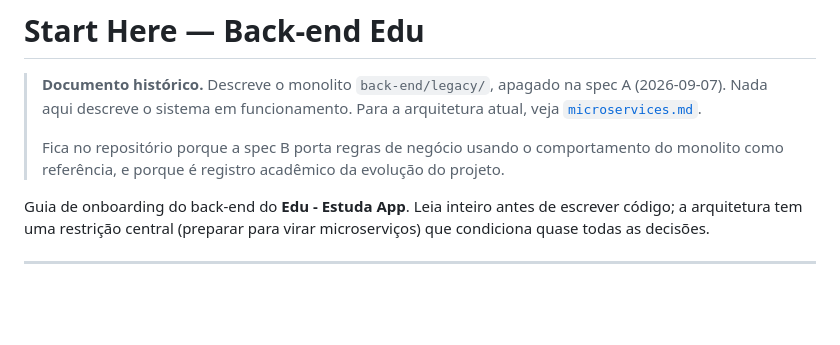
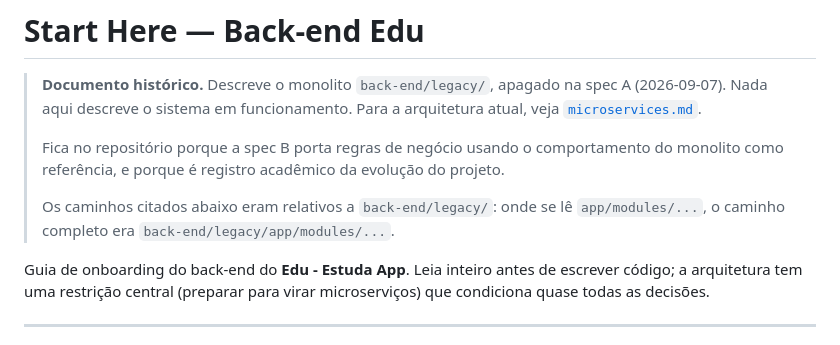
Before and after one commit to trabalhos-si-fiap/edu, a Markdown page: docs/back-end/start-here.md, the part around the change. Rendered like a GitHub page; blank space fills up the shorter version.

```diff
--- a/docs/back-end/start-here.md
+++ b/docs/back-end/start-here.md
@@ -7,6 +7,9 @@
 > Fica no repositório porque a spec B porta regras de negócio usando o
 > comportamento do monolito como referência, e porque é registro acadêmico da
 > evolução do projeto.
+>
+> Os caminhos citados abaixo eram relativos a `back-end/legacy/`: onde se lê
+> `app/modules/...`, o caminho completo era `back-end/legacy/app/modules/...`.
 
 Guia de onboarding do back-end do **Edu - Estuda App**. Leia inteiro antes de escrever código; a arquitetura tem uma restrição central (preparar para virar microserviços) que condiciona quase todas as decisões.
 
```
Also changed, not shown: CLAUDE.md (+1 -1 lines), docs/back-end/microservices.md (+13 -13 lines).
